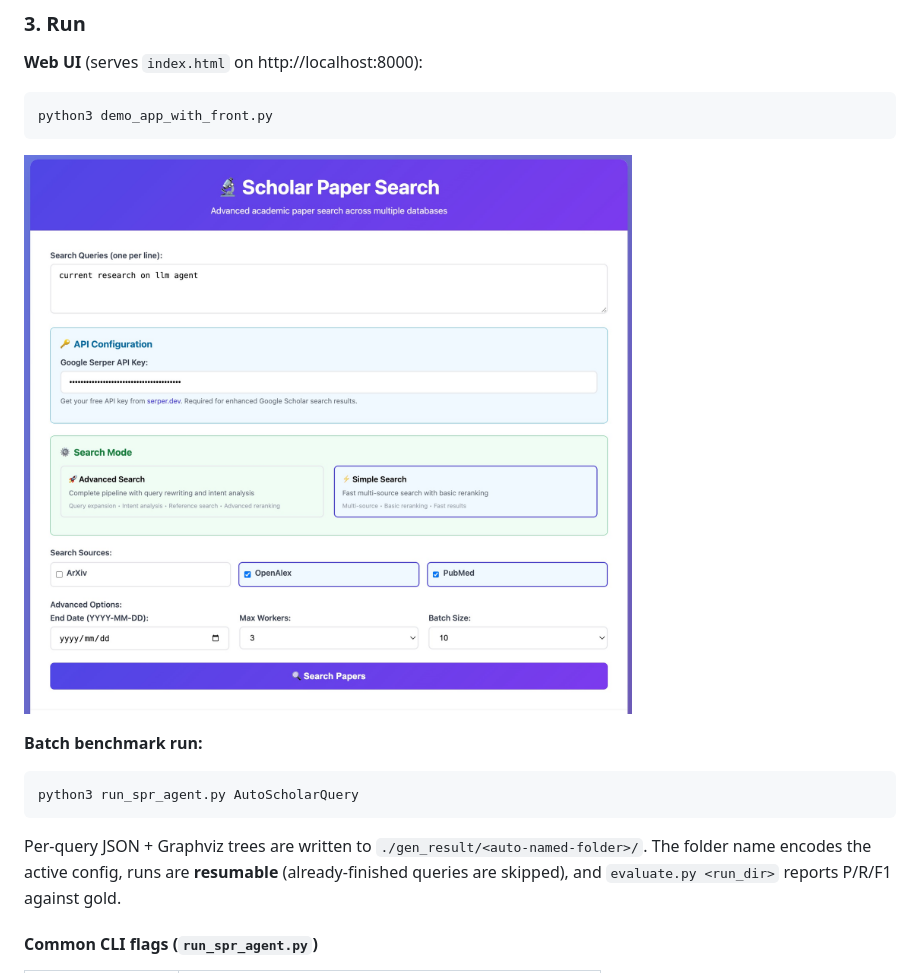
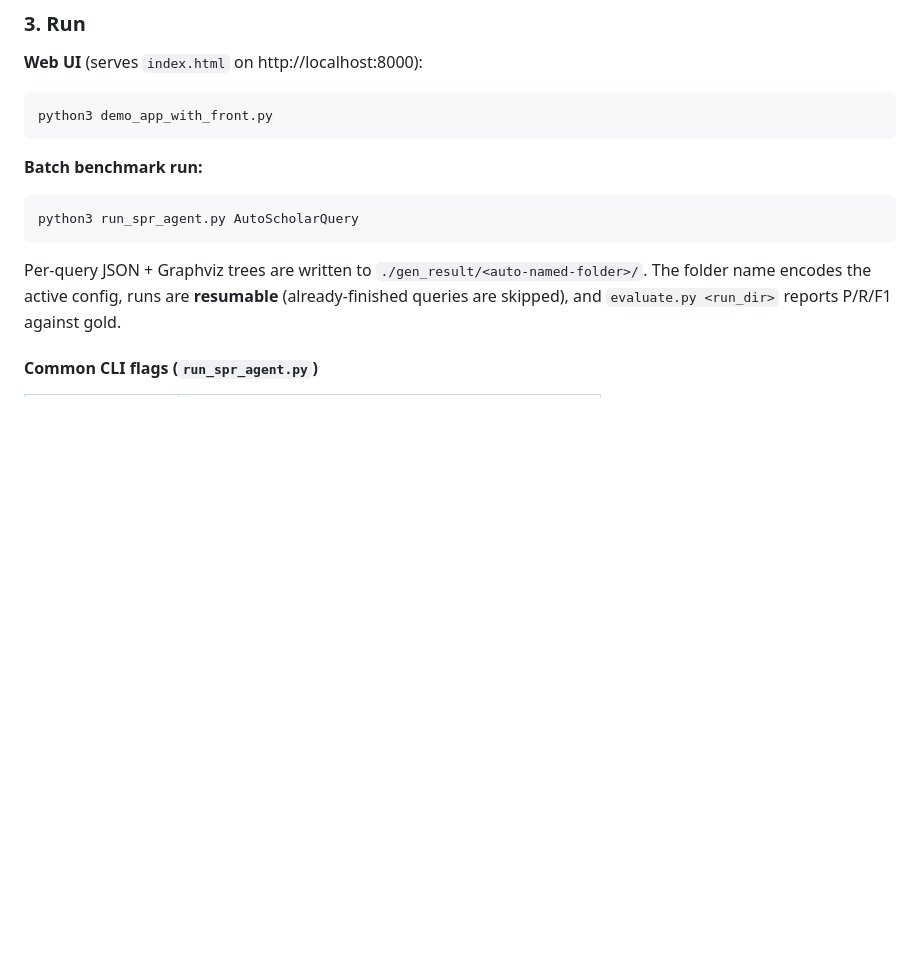
Before and after one commit to AstroMuse/BGTv1, a Markdown page: README.md, the part around the change. GitHub-like rendering; blank space fills up the shorter version.

Commit message:
Remove demo image from README
Remove demo image from README

````diff
--- a/README.md
+++ b/README.md
@@ -54,7 +54,6 @@ key; model definitions live in `MODEL_CONFIGS` in [`local_request_v2.py`](local_
 python3 demo_app_with_front.py
 ```
 
-![demo](./figs/search_demo.jpg)
 
 **Batch benchmark run:**
 
````
